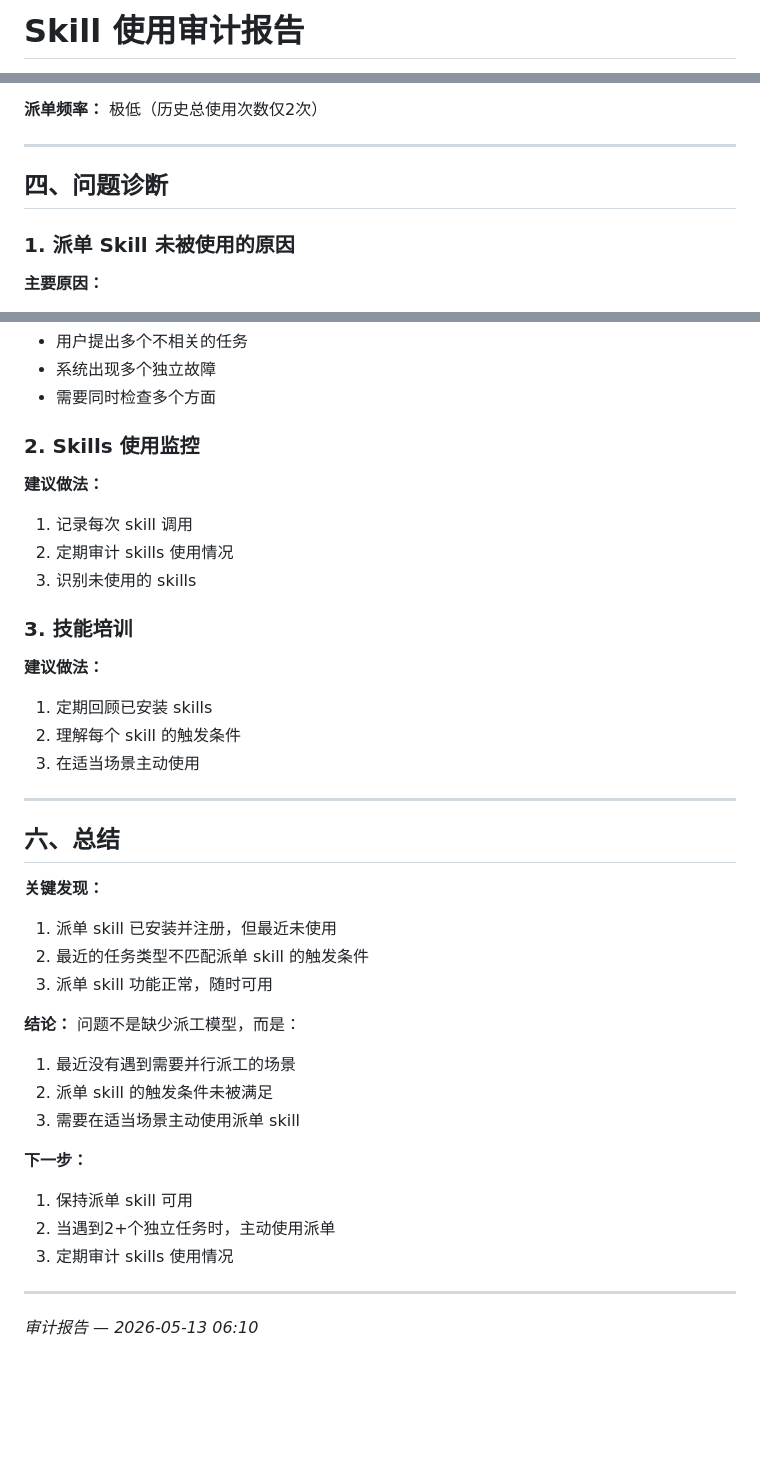
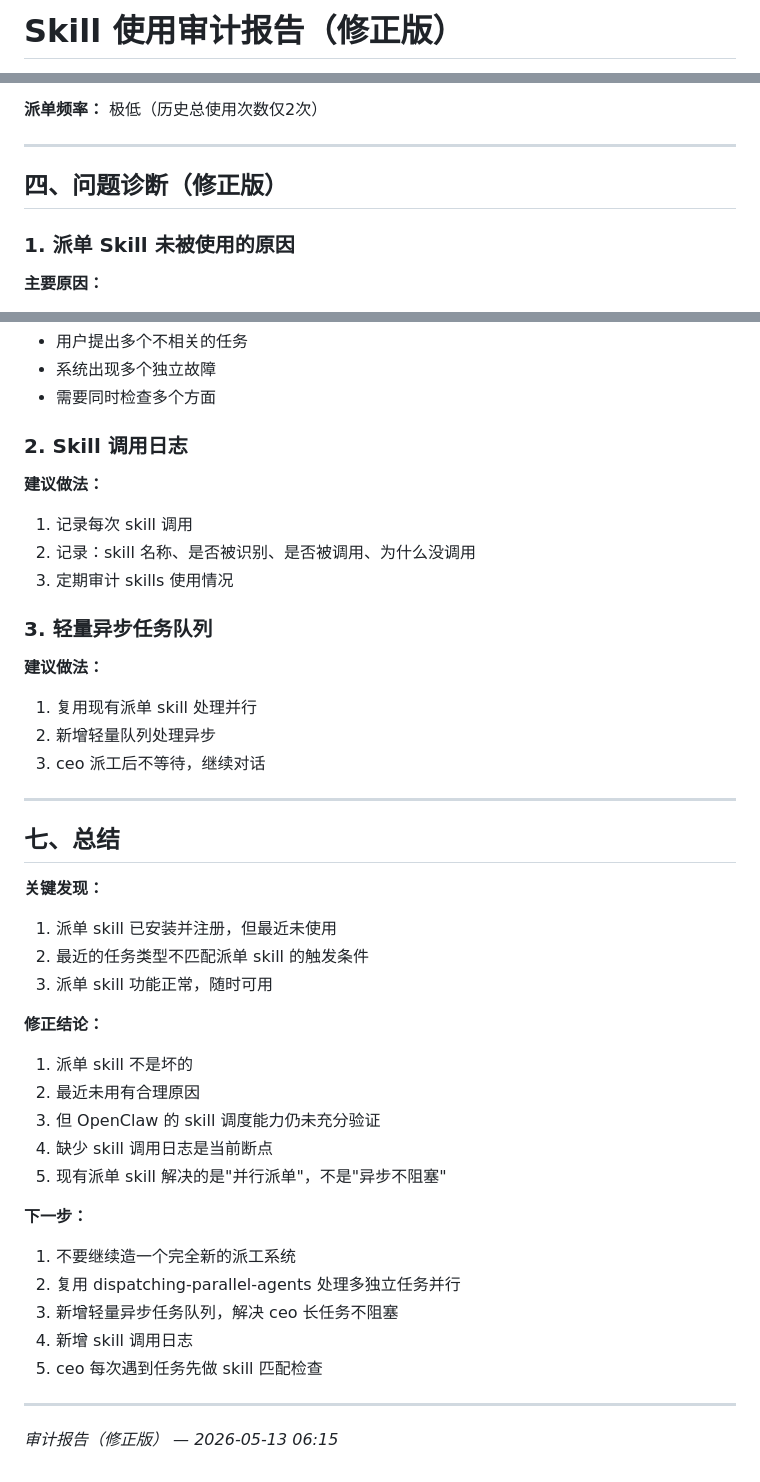
Before and after one commit to abao48274-alt/qianchen-os-docs, a Markdown page: docs/audits/skill-usage-audit-2026-05-13.md, 3 parts joined by grey strips. GitHub-like rendering; blank space fills up the shorter version.

Commit message:
添加异步派工模型 v1.2 + 修正审计报告
v1.2 核心改进：
- 复用现有 dispatching-parallel-agents 处理并行
- 新增轻量异步任务队列
- 新增 skill 调用日志
- 新增 ceo 任务匹配检查

审计报告修正：
- 派单 skill 可用但不解决异步不阻塞
- skill 调度能力未验证
- 缺少调用日志是断点

```diff
--- a/docs/audits/skill-usage-audit-2026-05-13.md
+++ b/docs/audits/skill-usage-audit-2026-05-13.md
@@ -1,2 +1,2 @@
-# Skill 使用审计报告
+# Skill 使用审计报告（修正版）
 
@@ -139,7 +140,7 @@
 
 ---
 
-## 四、问题诊断
+## 四、问题诊断（修正版）
 
 ### 1. 派单 Skill 未被使用的原因
 
@@ -179,40 +221,43 @@
 - 系统出现多个独立故障
 - 需要同时检查多个方面
 
-### 2. Skills 使用监控
+### 2. Skill 调用日志
 
 **建议做法：**
 1. 记录每次 skill 调用
-2. 定期审计 skills 使用情况
-3. 识别未使用的 skills
+2. 记录：skill 名称、是否被识别、是否被调用、为什么没调用
+3. 定期审计 skills 使用情况
 
-### 3. 技能培训
+### 3. 轻量异步任务队列
 
 **建议做法：**
-1. 定期回顾已安装 skills
-2. 理解每个 skill 的触发条件
-3. 在适当场景主动使用
+1. 复用现有派单 skill 处理并行
+2. 新增轻量队列处理异步
+3. ceo 派工后不等待，继续对话
 
 ---
 
-## 六、总结
+## 七、总结
 
 **关键发现：**
 1. 派单 skill 已安装并注册，但最近未使用
 2. 最近的任务类型不匹配派单 skill 的触发条件
 3. 派单 skill 功能正常，随时可用
 
-**结论：**
-问题不是缺少派工模型，而是：
-1. 最近没有遇到需要并行派工的场景
-2. 派单 skill 的触发条件未被满足
-3. 需要在适当场景主动使用派单 skill
+**修正结论：**
+1. 派单 skill 不是坏的
+2. 最近未用有合理原因
+3. 但 OpenClaw 的 skill 调度能力仍未充分验证
+4. 缺少 skill 调用日志是当前断点
+5. 现有派单 skill 解决的是"并行派单"，不是"异步不阻塞"
 
 **下一步：**
-1. 保持派单 skill 可用
-2. 当遇到2+个独立任务时，主动使用派单
-3. 定期审计 skills 使用情况
+1. 不要继续造一个完全新的派工系统
+2. 复用 dispatching-parallel-agents 处理多独立任务并行
+3. 新增轻量异步任务队列，解决 ceo 长任务不阻塞
+4. 新增 skill 调用日志
+5. ceo 每次遇到任务先做 skill 匹配检查
 
 ---
 
-*审计报告 — 2026-05-13 06:10*
+*审计报告（修正版） — 2026-05-13 06:15*
```
Also changed, not shown: other parts of docs/audits/skill-usage-audit-2026-05-13.md (+45 -3 lines), docs/architecture/async-dispatch-v1.2.md (added, +431 -0 lines).
